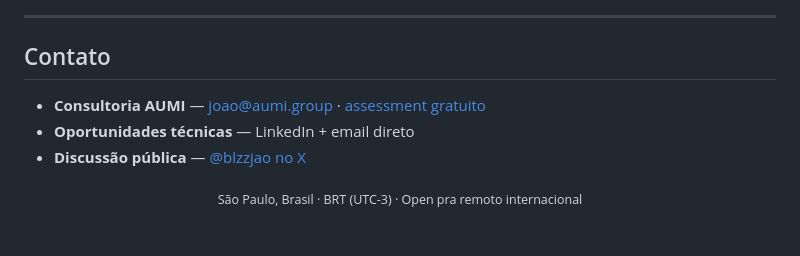
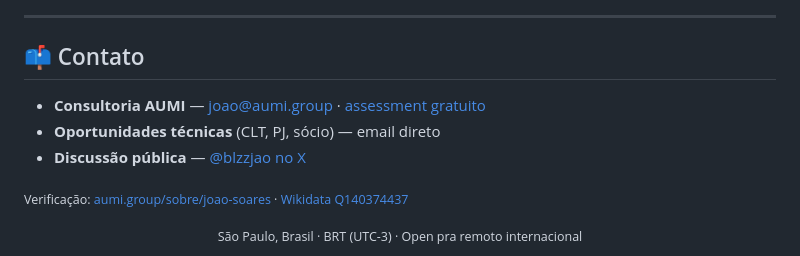
Before and after one commit to juboyy/juboyy, a Markdown page: README.md, the part around one of its changes. GitHub-like rendering; blank space fills up the shorter version.

```diff
--- a/README.md
+++ b/README.md
@@ -150,11 +220,13 @@ Autodidata quer dizer que aprendo o próximo item na semana em que precisar. Já
 
 ---
 
-## Contato
+## 📫 Contato
 
 - **Consultoria AUMI** — [joao@aumi.group](mailto:joao@aumi.group) · [assessment gratuito](https://aumi.group/assessment.html)
-- **Oportunidades técnicas** — LinkedIn + email direto
+- **Oportunidades técnicas** (CLT, PJ, sócio) — email direto
 - **Discussão pública** — [@blzzjao no X](https://x.com/blzzjao)
+
+<sub>Verificação: [aumi.group/sobre/joao-soares](https://aumi.group/sobre/joao-soares/) · [Wikidata Q140374437](https://www.wikidata.org/wiki/Q140374437)</sub>
 
 <div align="center">
 <sub>São Paulo, Brasil · BRT (UTC-3) · Open pra remoto internacional</sub>
```
Also changed, not shown: other parts of README.md (+159 -89 lines).
